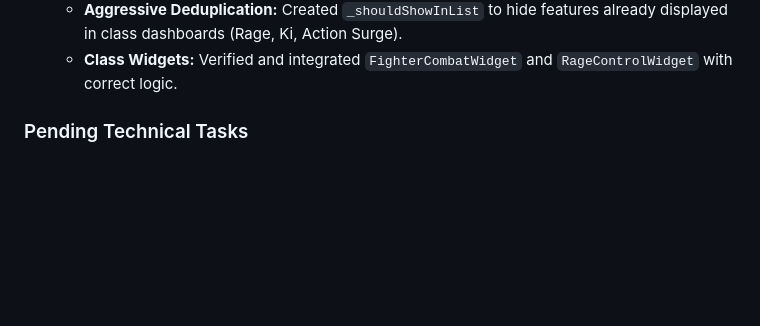
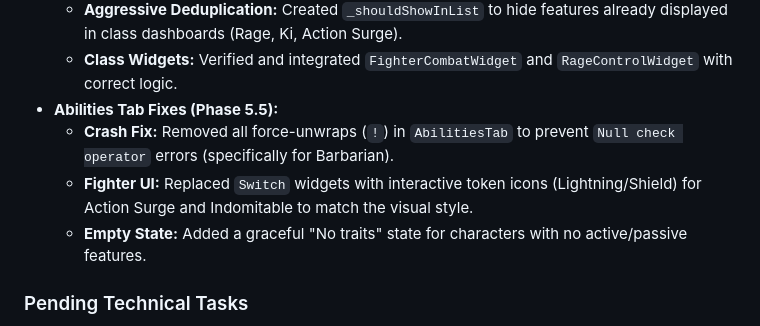
Before and after one commit to QurieGLord/QDnD-Roleplay-Companion, a Markdown page: GEMINI.md, the part around the change. Drawn GitHub-style; blank space fills up the shorter version.

Commit message:
docs: Update GEMINI.md for Phase 5.5

```diff
--- a/GEMINI.md
+++ b/GEMINI.md
@@ -90,6 +90,10 @@
     *   **Deep Search:** Added robust `_findFeatureDeep` to locate features (Action Surge, Second Wind) using multiple strategies (ID, name, substring).
     *   **Aggressive Deduplication:** Created `_shouldShowInList` to hide features already displayed in class dashboards (Rage, Ki, Action Surge).
     *   **Class Widgets:** Verified and integrated `FighterCombatWidget` and `RageControlWidget` with correct logic.
+*   **Abilities Tab Fixes (Phase 5.5):**
+    *   **Crash Fix:** Removed all force-unwraps (`!`) in `AbilitiesTab` to prevent `Null check operator` errors (specifically for Barbarian).
+    *   **Fighter UI:** Replaced `Switch` widgets with interactive token icons (Lightning/Shield) for Action Surge and Indomitable to match the visual style.
+    *   **Empty State:** Added a graceful "No traits" state for characters with no active/passive features.
 
 ### Pending Technical Tasks
 *   **Localization QA & Fixes (High Priority):** Systematic audit of the UI to fix hardcoded strings, grammar errors, layout overflows, and incorrect dynamic formatting logic. The infrastructure is ready, but the content quality needs a full pass.
```
